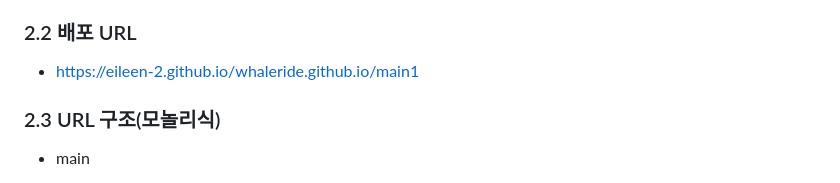
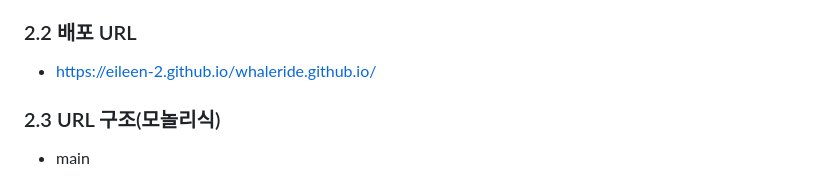
Before and after one commit to eileen-2/whaleride.github.io, a Markdown page: README.md, the part around the change. Drawn GitHub-style.

Commit message:
배포 url 변경

```diff
--- a/README.md
+++ b/README.md
@@ -31,7 +31,7 @@
   - Github Pages
 
 ### 2.2 배포 URL
-- https://eileen-2.github.io/whaleride.github.io/main1
+- https://eileen-2.github.io/whaleride.github.io/
 
 ### 2.3 URL 구조(모놀리식)
 - main<br>
```
